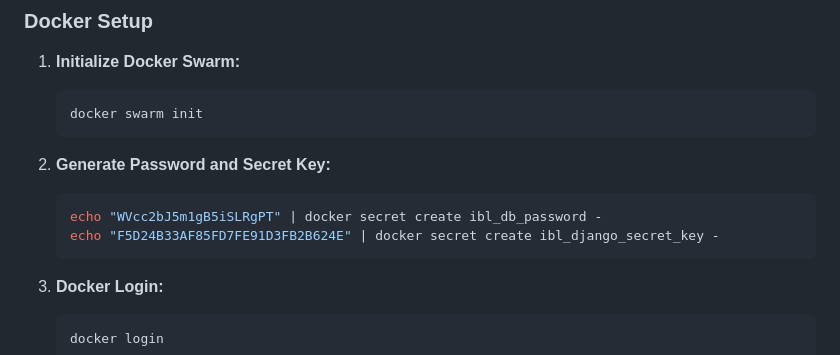
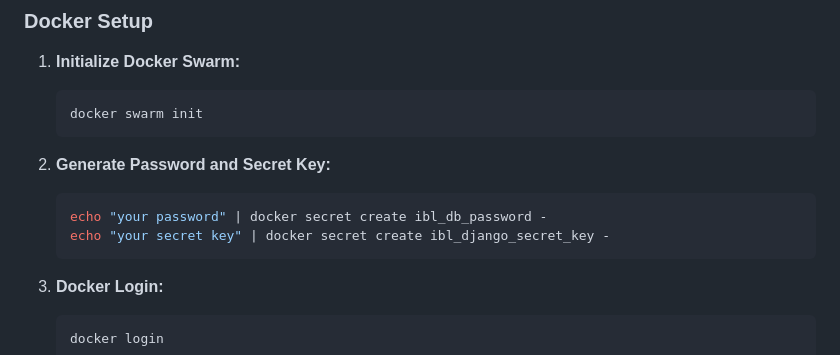
Before and after one commit to Nkurayijahubert/UR-Langflow, a Markdown page: README.md, the part around the change. Rendered like a GitHub page.

````diff
--- a/README.md
+++ b/README.md
@@ -38,8 +38,8 @@ ASTRA_DB_API_ENDPOINT=your_astra_db_api_endpoint
 2. **Generate Password and Secret Key:**
 
    ```bash
-   echo "WVcc2bJ5m1gB5iSLRgPT" | docker secret create ibl_db_password -
-   echo "F5D24B33AF85FD7FE91D3FB2B624E" | docker secret create ibl_django_secret_key -
+   echo "your password" | docker secret create ibl_db_password -
+   echo "your secret key" | docker secret create ibl_django_secret_key -
    ```
 
 3. **Docker Login:**
````
